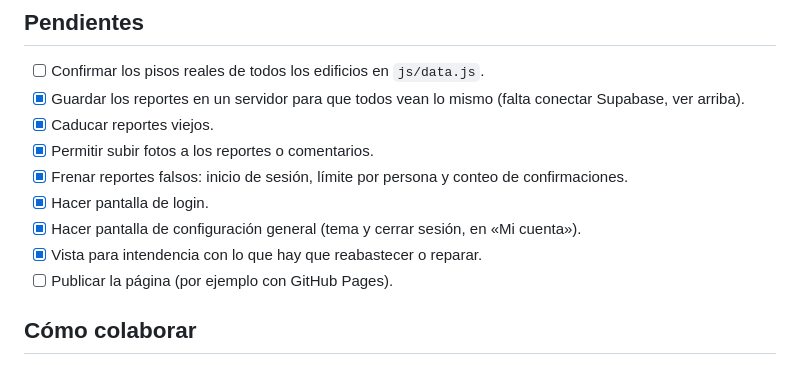
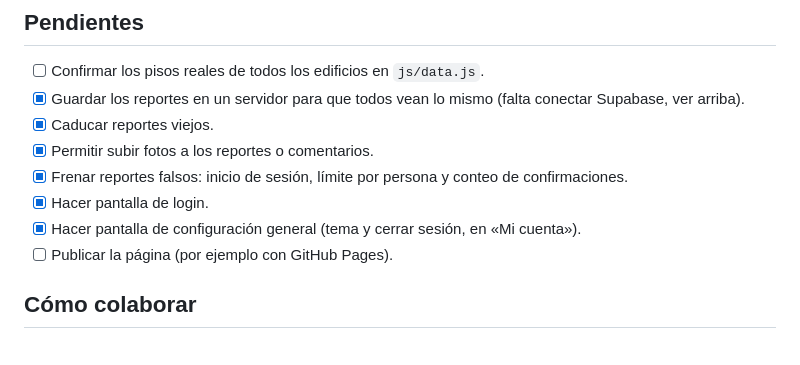
Before and after one commit to Harim25/pia-pensamiento-creativo, a Markdown page: README.md, the part around the change. Drawn GitHub-style.

Commit message:
Remove intendencia view task from README
Removed the task for creating a view for intendencia.

```diff
--- a/README.md
+++ b/README.md
@@ -109,7 +109,6 @@ Los scripts se cargan en ese orden desde `index.html` y comparten un solo objeto
 - [x] Frenar reportes falsos: inicio de sesión, límite por persona y conteo de confirmaciones.
 - [x] Hacer pantalla de login.
 - [x] Hacer pantalla de configuración general (tema y cerrar sesión, en «Mi cuenta»).
-- [x] Vista para intendencia con lo que hay que reabastecer o reparar.
 - [ ] Publicar la página (por ejemplo con GitHub Pages).
 
 ## Cómo colaborar
```
